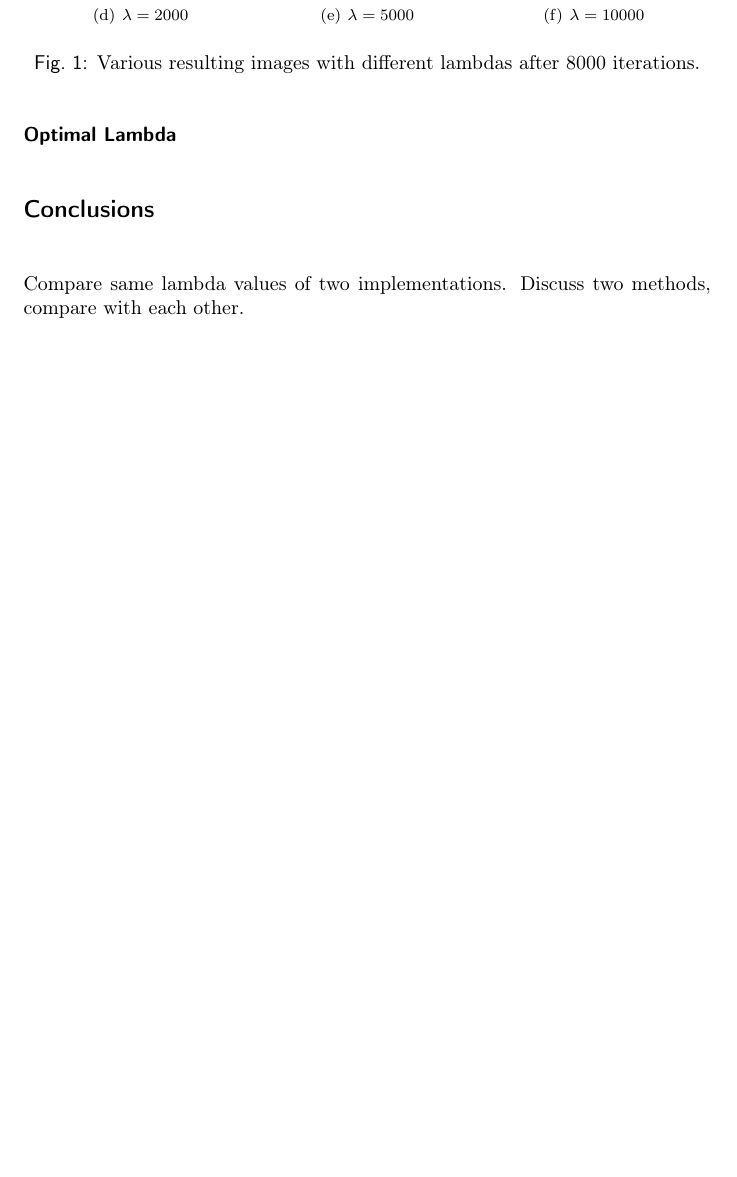
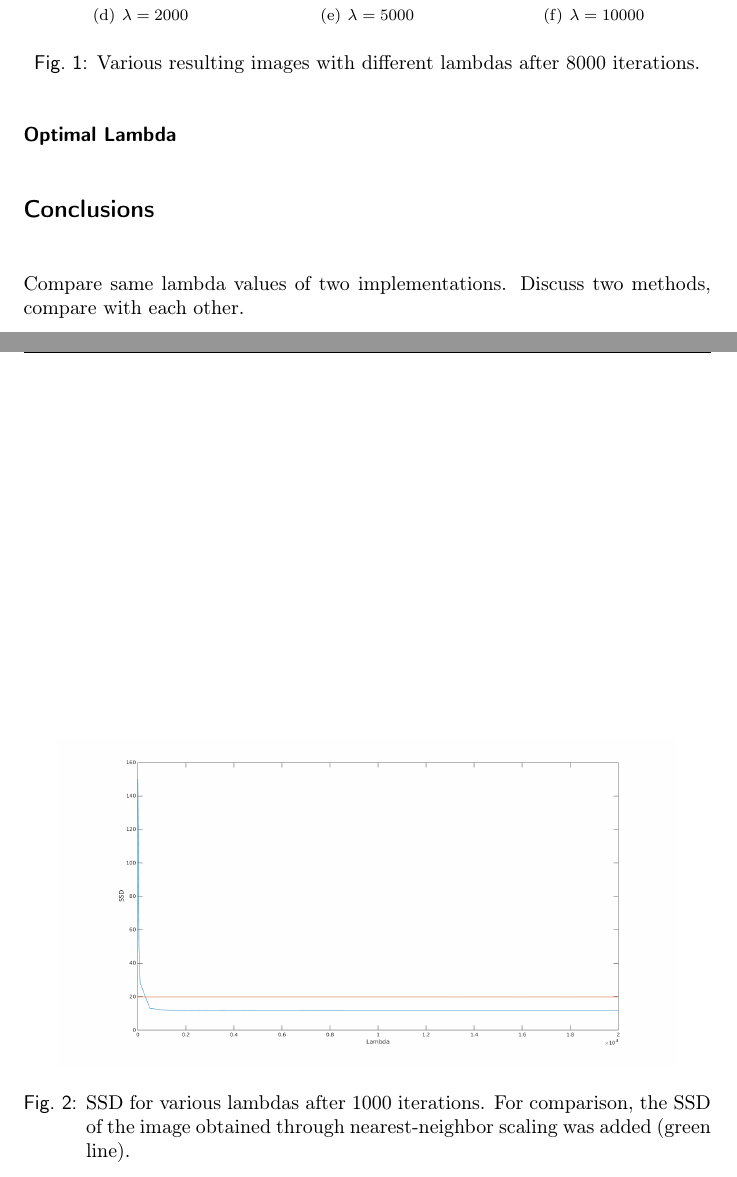
Before and after one commit to panmari/convex_optimization_superresolution, a LaTeX document (report_primal_dual/report-superresolution-dual.tex): part of page 6 of 6 before the commit and two parts of pages 6 and 7 of 7 after it, the two joined at a grey line, cut so that both start at the same text, the shorter picture padded with empty space. Compiled offline with pdfLaTeX.

Commit message:
Added graph ssd vs lambda to assignment.

```diff
--- a/report_primal_dual/report-superresolution-dual.tex
+++ b/report_primal_dual/report-superresolution-dual.tex
@@ -277,6 +277,13 @@ to lambda:
 \end{figure}
 
 \subsubsection*{Optimal Lambda}
+\begin{figure}[ht!]%
+\centering
+\includegraphics[width=0.9\textwidth]{lambda_vs_ssd.png}
+\caption{SSD for various lambdas after 1000 iterations. For comparison, the
+SSD of the image obtained through nearest-neighbor scaling was added (green line).}
+\label{fig:lambda_vs_ssd}
+\end{figure}
 
 \subsection*{Conclusions}
 Compare same lambda values of two implementations.
```
